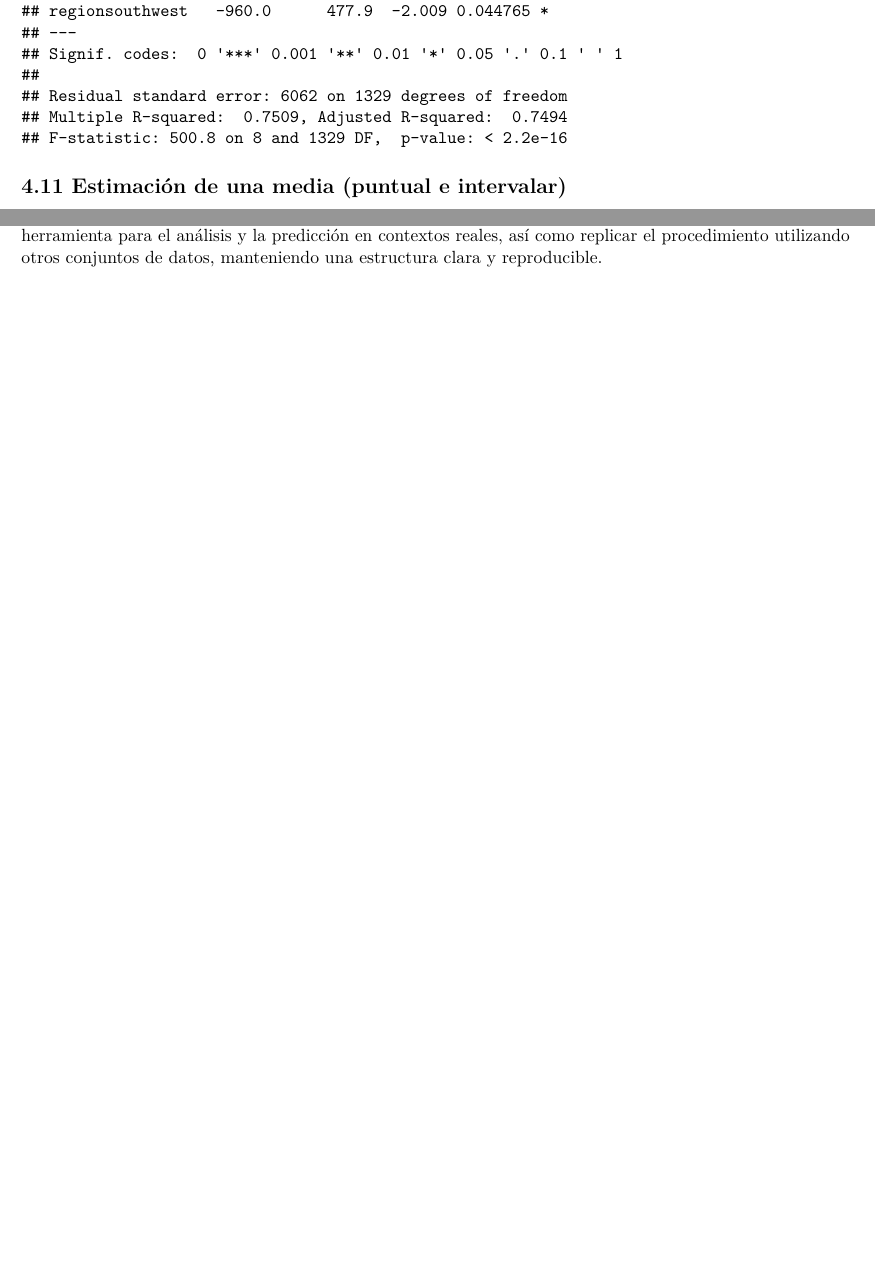
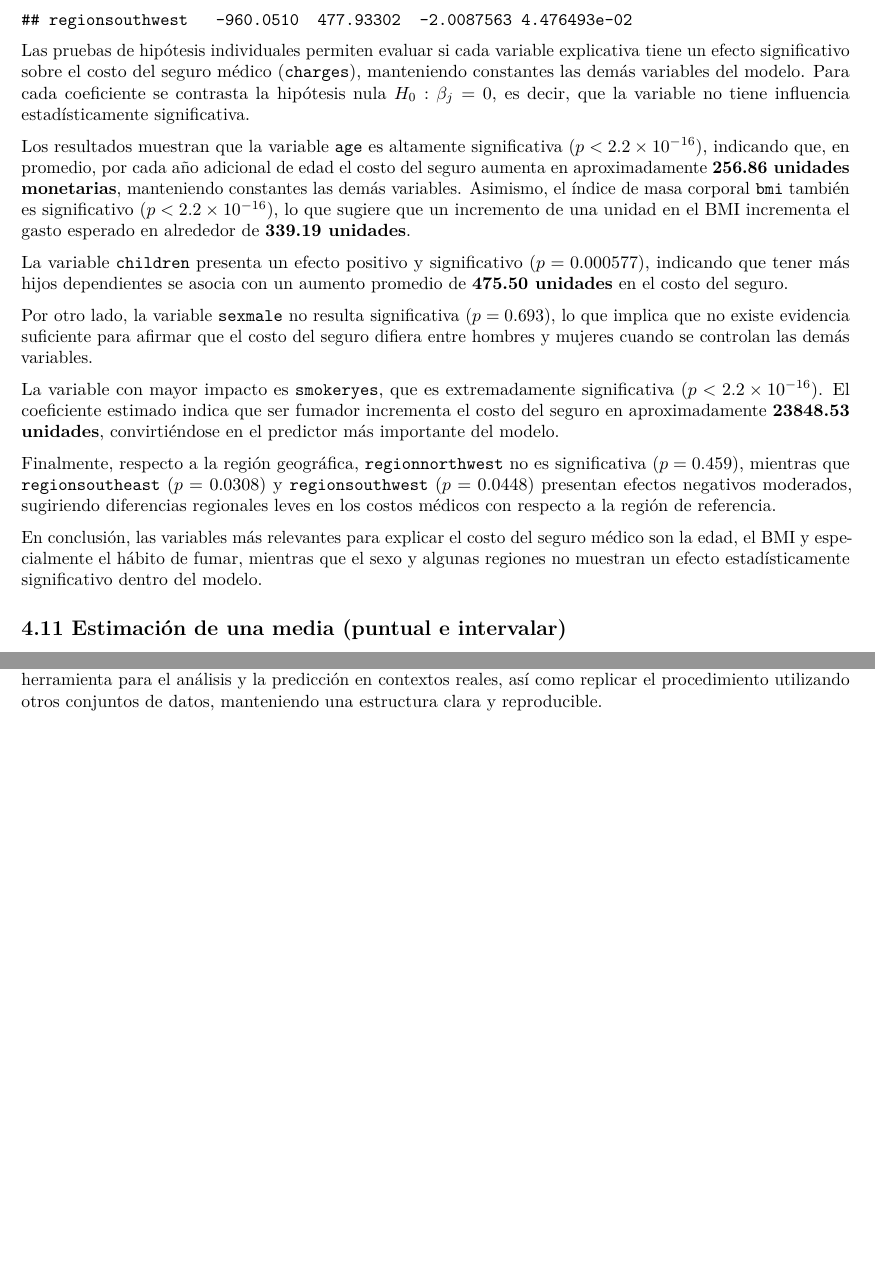
Before and after one commit to FatimaMY/REGRESIION-LINEAL, an R Markdown document (tutorial_regresion.Rmd): two parts of pages 17 and 18 of 18, joined at a grey line, cut so that both start at the same text, the shorter picture padded with empty space. Rendered offline with R 4.5, knitr and Pandoc, then LaTeX, with nearby package versions.

Commit message:
4.10 Hipótesis individuales

````diff
--- a/tutorial_regresion.Rmd
+++ b/tutorial_regresion.Rmd
@@ -493,4 +492,17 @@
 ```
+Las pruebas de hipótesis individuales permiten evaluar si cada variable explicativa tiene un efecto significativo sobre el costo del seguro médico (`charges`), manteniendo constantes las demás variables del modelo. Para cada coeficiente se contrasta la hipótesis nula \(H_0: \beta_j = 0\), es decir, que la variable no tiene influencia estadísticamente significativa.
+
+Los resultados muestran que la variable `age` es altamente significativa (\(p < 2.2 \times 10^{-16}\)), indicando que, en promedio, por cada año adicional de edad el costo del seguro aumenta en aproximadamente **256.86 unidades monetarias**, manteniendo constantes las demás variables. Asimismo, el índice de masa corporal `bmi` también es significativo (\(p < 2.2 \times 10^{-16}\)), lo que sugiere que un incremento de una unidad en el BMI incrementa el gasto esperado en alrededor de **339.19 unidades**.
+
+La variable `children` presenta un efecto positivo y significativo (\(p = 0.000577\)), indicando que tener más hijos dependientes se asocia con un aumento promedio de **475.50 unidades** en el costo del seguro.
+
+Por otro lado, la variable `sexmale` no resulta significativa (\(p = 0.693\)), lo que implica que no existe evidencia suficiente para afirmar que el costo del seguro difiera entre hombres y mujeres cuando se controlan las demás variables.
+
+La variable con mayor impacto es `smokeryes`, que es extremadamente significativa (\(p < 2.2 \times 10^{-16}\)). El coeficiente estimado indica que ser fumador incrementa el costo del seguro en aproximadamente **23848.53 unidades**, convirtiéndose en el predictor más importante del modelo.
+
+Finalmente, respecto a la región geográfica, `regionnorthwest` no es significativa (\(p = 0.459\)), mientras que `regionsoutheast` (\(p = 0.0308\)) y `regionsouthwest` (\(p = 0.0448\)) presentan efectos negativos moderados, sugiriendo diferencias regionales leves en los costos médicos con respecto a la región de referencia.
+
+En conclusión, las variables más relevantes para explicar el costo del seguro médico son la edad, el BMI y especialmente el hábito de fumar, mientras que el sexo y algunas regiones no muestran un efecto estadísticamente significativo dentro del modelo.
 
 ## 4.11 Estimación de una media (puntual e intervalar)
 
````
Also changed, not shown: tutorial_regresion.Rmd (3 more changed lines).
